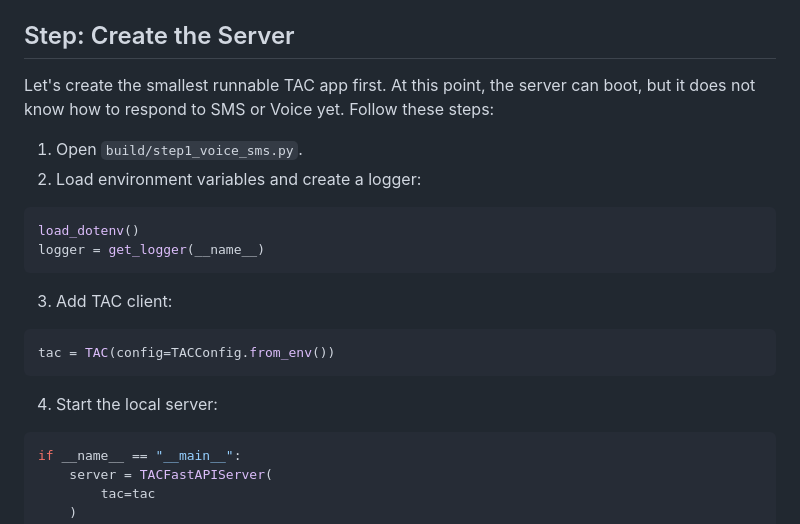
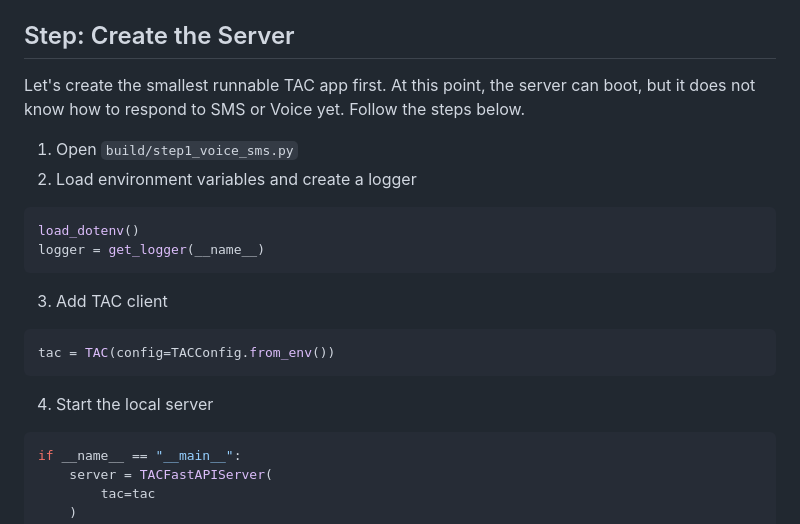
Before and after one commit to mishmanners/ai-agent-workshop, a Markdown page: workshop/content/03-build-basic-agent.md, the part around one of its changes. GitHub-like rendering.

````diff
--- a/workshop/content/03-build-basic-agent.md
+++ b/workshop/content/03-build-basic-agent.md
@@ -9,23 +9,23 @@ The build starts from `build/step1_voice_sms.py` and ends with the reference imp
 
 ## Step: Create the Server
 
-Let's create the smallest runnable TAC app first. At this point, the server can boot, but it does not know how to respond to SMS or Voice yet. Follow these steps:
+Let's create the smallest runnable TAC app first. At this point, the server can boot, but it does not know how to respond to SMS or Voice yet. Follow the steps below.
 
-1. Open `build/step1_voice_sms.py`.
-2. Load environment variables and create a logger:
+1. Open `build/step1_voice_sms.py`
+2. Load environment variables and create a logger
 
 ```python label="Setup"
 load_dotenv()
 logger = get_logger(__name__)
 ```
 
-3. Add TAC client:
+3. Add TAC client
 
 ```python label="Setup"
 tac = TAC(config=TACConfig.from_env())
 ```
 
-4. Start the local server:
+4. Start the local server
 
 ```python label="Setup"
 if __name__ == "__main__":
````
Also changed, not shown: other parts of workshop/content/03-build-basic-agent.md (+8 -8 lines), workshop/content/04-extend-agent.md (+17 -24 lines), workshop/content/05-wrap-up.md (+10 -13 lines).
